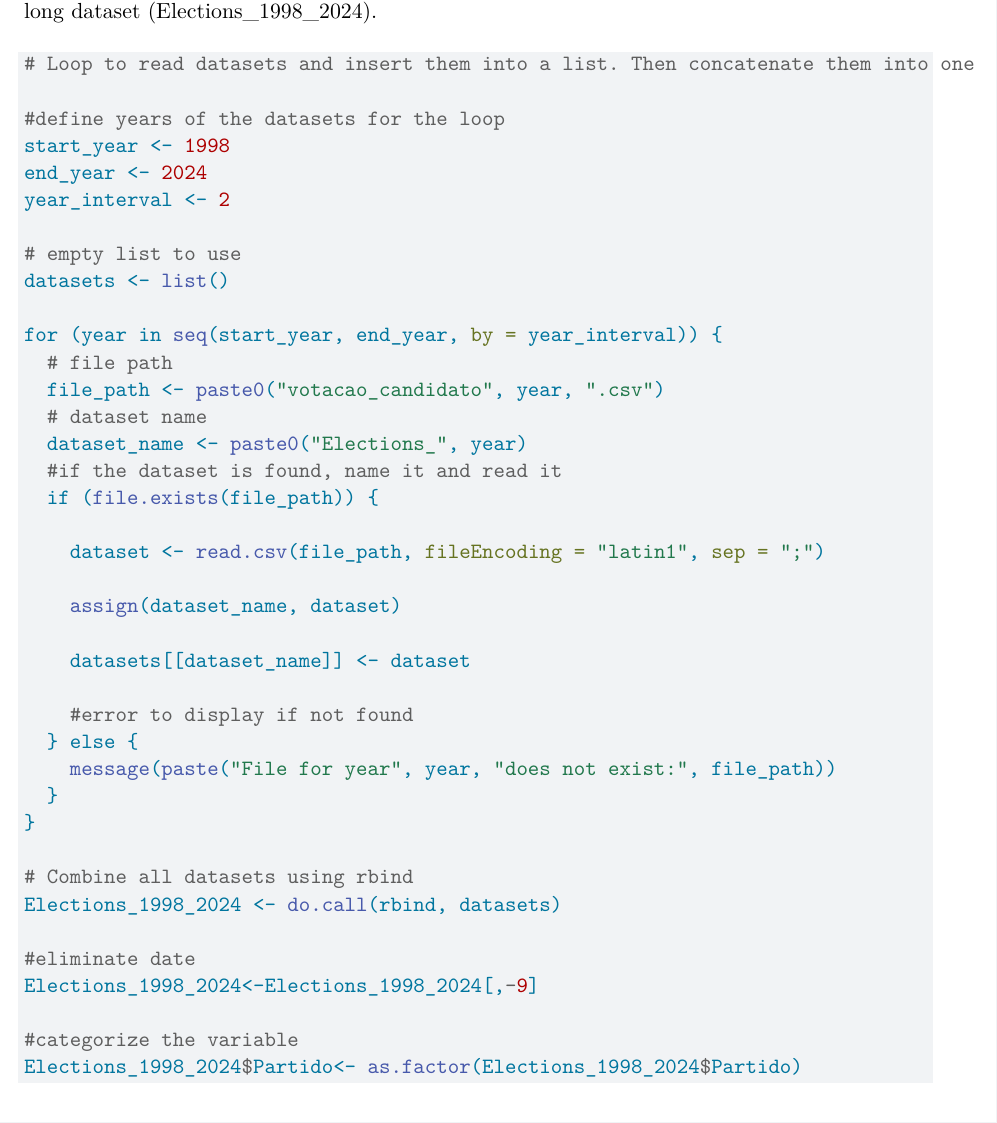
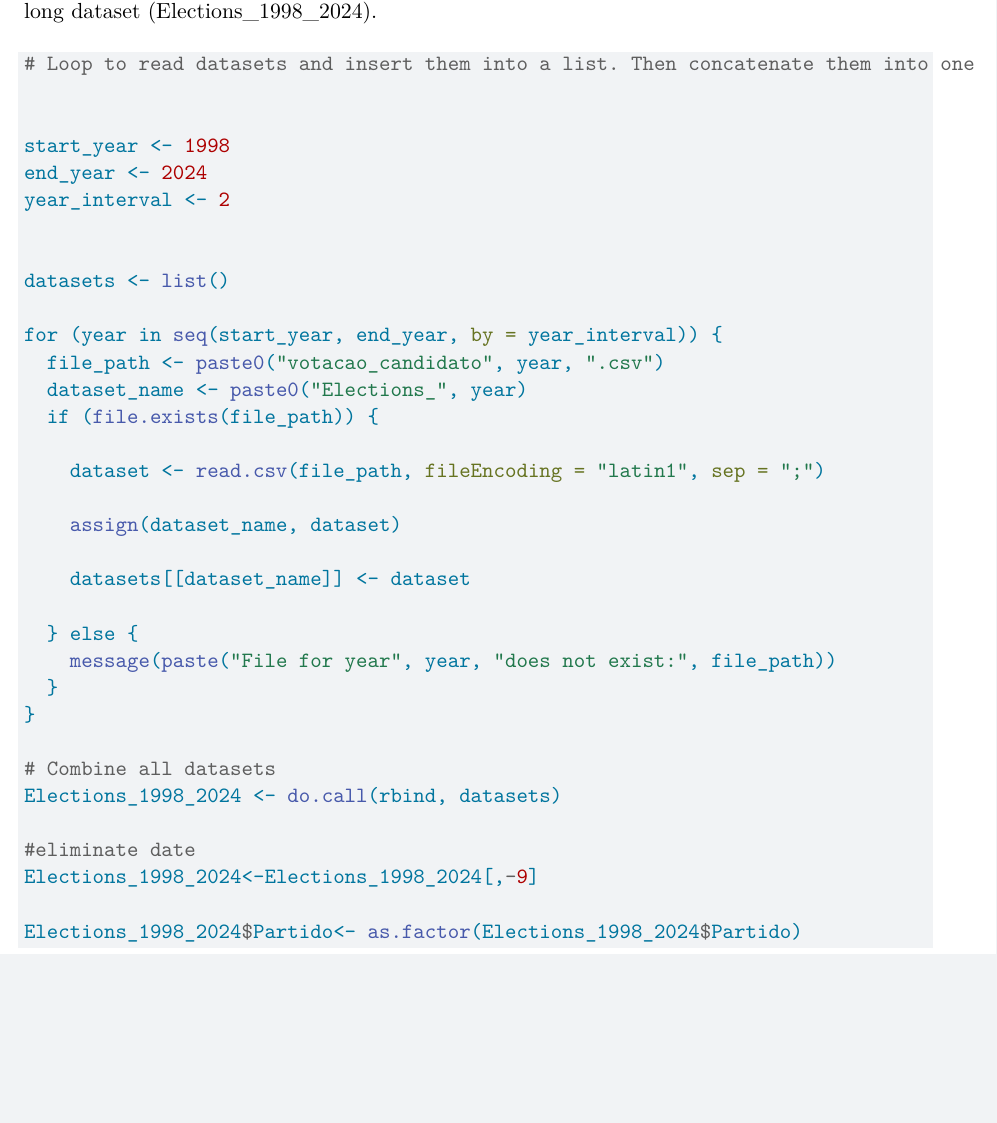
Before and after one commit to chiaaaaaaaaaa/Big-data, a Quarto document (Brazil_Calani_Rocco_Baviera.qmd): part of page 5 of 20, cut so that both start at the same text, the shorter picture padded with empty space. Rendered offline with R 4.5, knitr and Pandoc in place of Quarto, then LaTeX, with nearby package versions; some code elsewhere in the file could not run offline.

Commit message:
Update Brazil_Calani_Rocco_Baviera.qmd

````diff
--- a/Brazil_Calani_Rocco_Baviera.qmd
+++ b/Brazil_Calani_Rocco_Baviera.qmd
@@ -159,20 +159,17 @@ We used electoral data dowloaded in the[Supreme Electoral Court (TSE) archives](
 
 # Loop to read datasets and insert them into a list. Then concatenate them into one
 
-#define years of the datasets for the loop
+
 start_year <- 1998
 end_year <- 2024
 year_interval <- 2
 
-# empty list to use
+
 datasets <- list()
 
 for (year in seq(start_year, end_year, by = year_interval)) {
-  # file path
   file_path <- paste0("votacao_candidato", year, ".csv")
-  # dataset name
   dataset_name <- paste0("Elections_", year)
-  #if the dataset is found, name it and read it
   if (file.exists(file_path)) {
 
     dataset <- read.csv(file_path, fileEncoding = "latin1", sep = ";")
@@ -181,19 +178,17 @@ for (year in seq(start_year, end_year, by = year_interval)) {
 
     datasets[[dataset_name]] <- dataset
 
-    #error to display if not found
   } else {
     message(paste("File for year", year, "does not exist:", file_path))
   }
 }
 
-# Combine all datasets using rbind
+# Combine all datasets
 Elections_1998_2024 <- do.call(rbind, datasets)
 
 #eliminate date
 Elections_1998_2024<-Elections_1998_2024[,-9]
 
-#categorize the variable
 Elections_1998_2024$Partido<- as.factor(Elections_1998_2024$Partido)
 
 ```
````
Also changed, not shown: Brazil_Calani_Rocco_Baviera.qmd (1 more changed lines).
